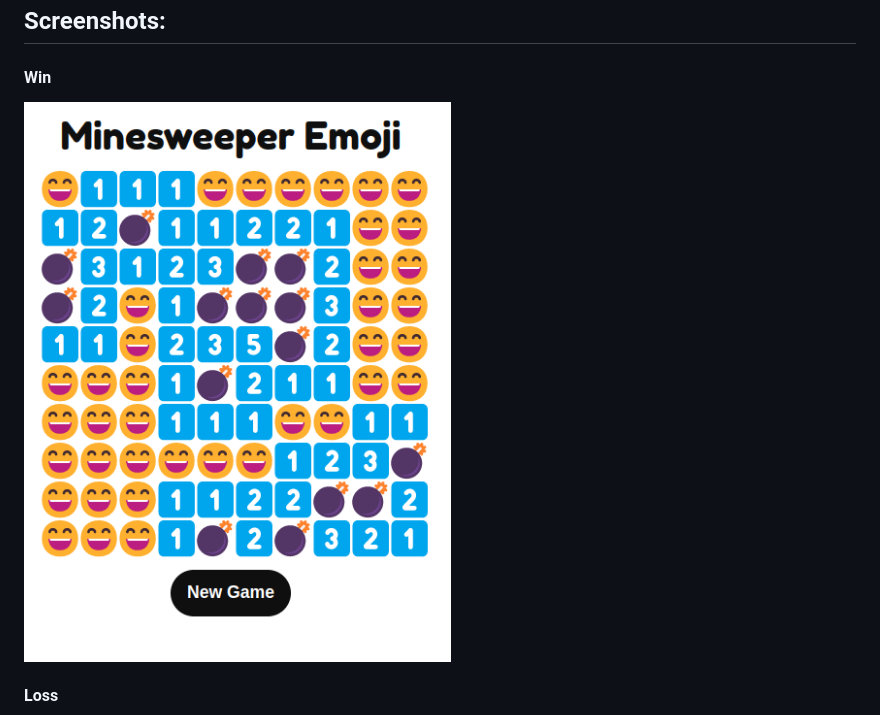
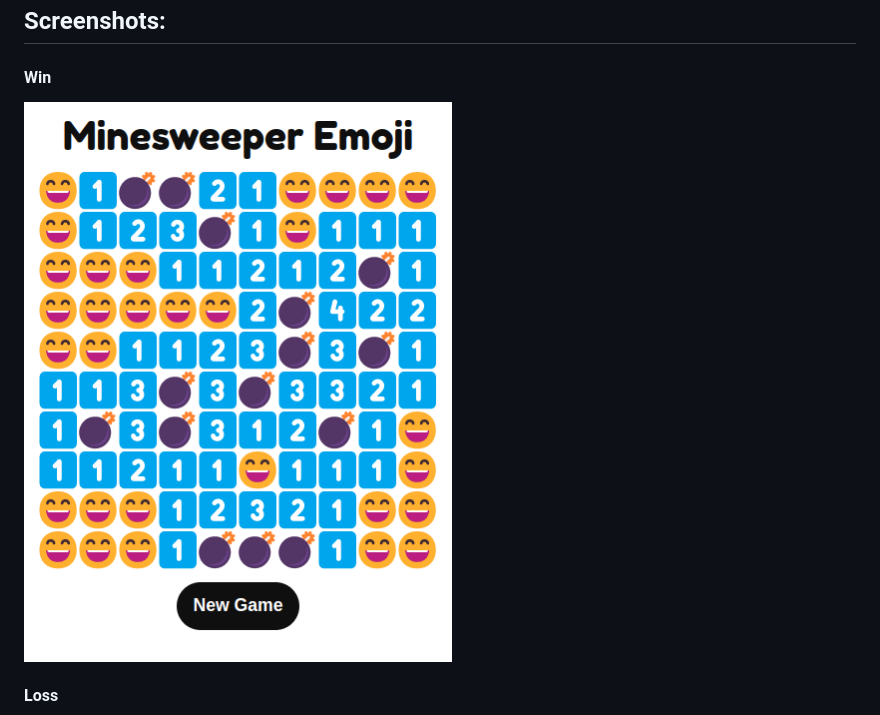
Before and after one commit to whale-watching/mineware-game, a Markdown page: README.md, the part around the change. Rendered like a GitHub page; pictures changed too: screenshots/win-02.png (added), screenshots/win-happy-eyes.png (deleted).

Commit message:
new screenshot

```diff
--- a/README.md
+++ b/README.md
@@ -40,7 +40,7 @@ The mine allocation used to be based on probability (ex. each cell had a 15% cha
 ## Screenshots:
 
 #### Win
-<img src="./screenshots/win-happy-eyes.png" />
+<img src="./screenshots/win-02.png" />
 
 #### Loss
 <img src="./screenshots/loss-02.png" />
```
